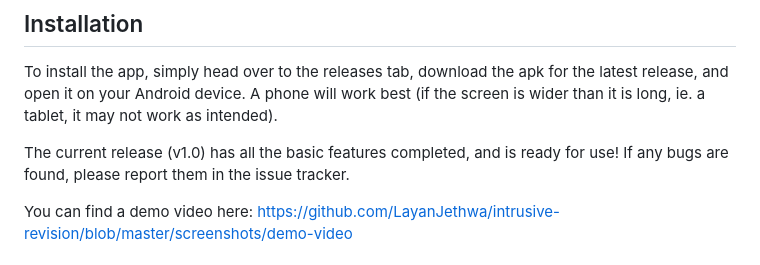
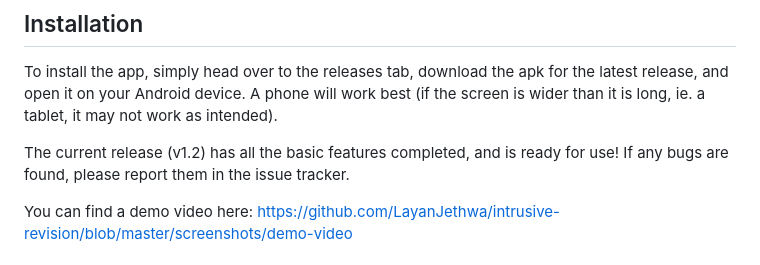
Before and after one commit to LayanJethwa/intrusive-revision, a Markdown page: README.md, the part around the change. Rendered like a GitHub page.

```diff
--- a/README.md
+++ b/README.md
@@ -12,7 +12,7 @@ It is targeted towards anyone who wants to integrate their learning into their d
 
 To install the app, simply head over to the releases tab, download the apk for the latest release, and open it on your Android device. A phone will work best (if the screen is wider than it is long, ie. a tablet, it may not work as intended).
 
-The current release (v1.0) has all the basic features completed, and is ready for use! If any bugs are found, please report them in the issue tracker.
+The current release (v1.2) has all the basic features completed, and is ready for use! If any bugs are found, please report them in the issue tracker.
 
 You can find a demo video here: https://github.com/LayanJethwa/intrusive-revision/blob/master/screenshots/demo-video
 
```
